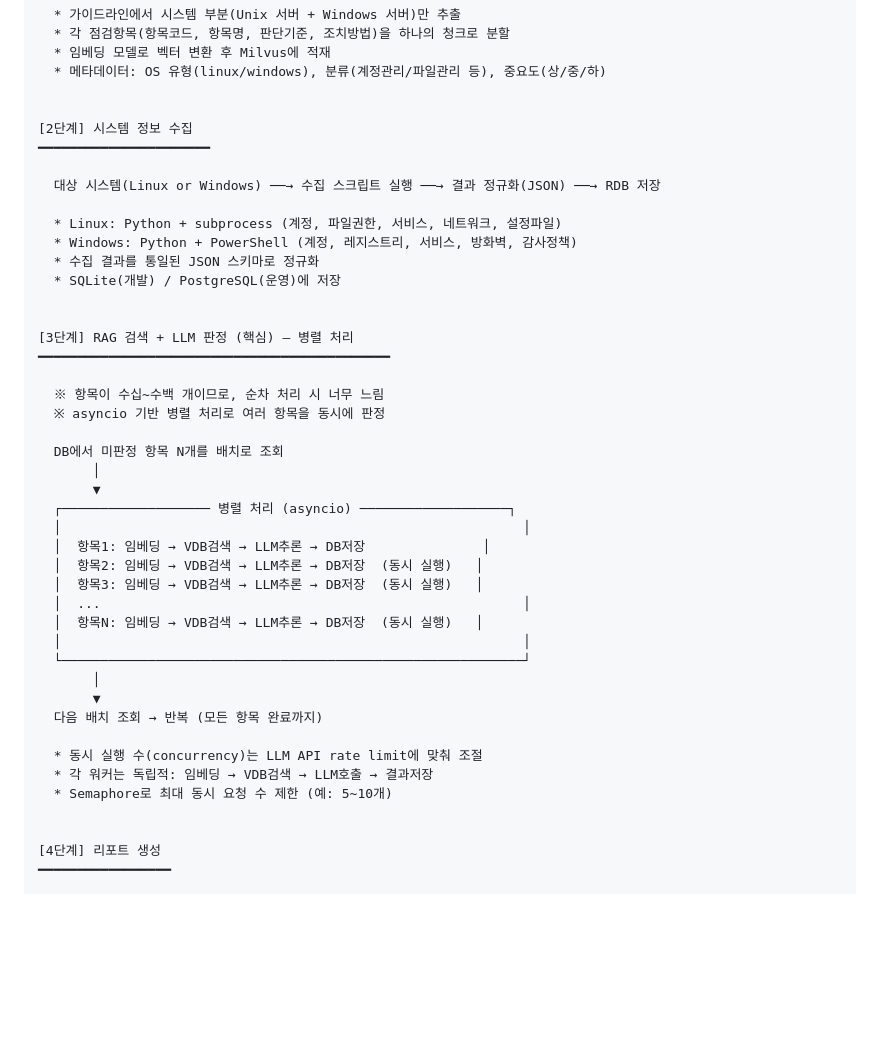
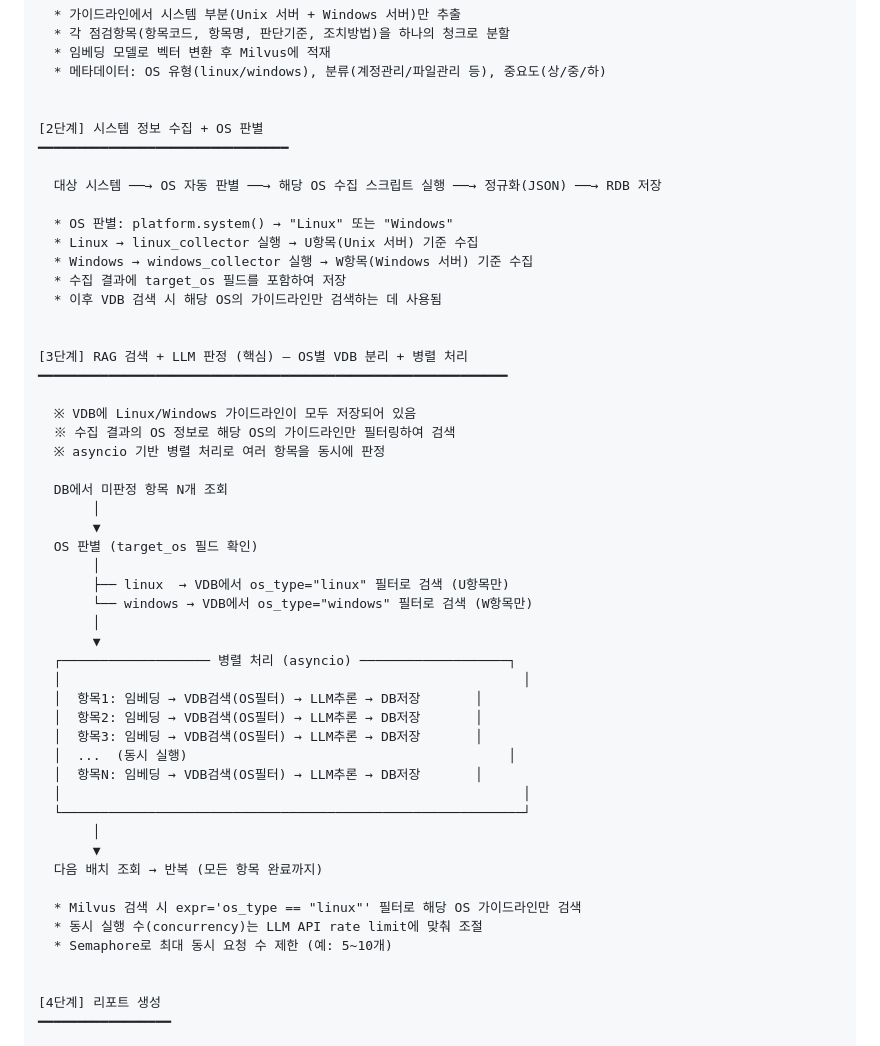
Before and after one commit to zlfnfnqnssh/-, a Markdown page: PROJECT_OVERVIEW.md, the part around the change. Rendered like a GitHub page; blank space fills up the shorter version.

Commit message:
OS 자동 판별 + VDB 필터 검색 반영
- 2단계: OS 판별 후 해당 수집기 실행
- 3단계: VDB 검색 시 os_type 필터로 해당 OS 가이드라인만 검색

Co-Authored-By: Claude Opus 4.6 <noreply@anthropic.com>

```diff
--- a/PROJECT_OVERVIEW.md
+++ b/PROJECT_OVERVIEW.md
@@ -28,41 +28,49 @@
   * 메타데이터: OS 유형(linux/windows), 분류(계정관리/파일관리 등), 중요도(상/중/하)
 
 
-[2단계] 시스템 정보 수집
-━━━━━━━━━━━━━━━━━━━━━━
+[2단계] 시스템 정보 수집 + OS 판별
+━━━━━━━━━━━━━━━━━━━━━━━━━━━━━━━━
 
-  대상 시스템(Linux or Windows) ──→ 수집 스크립트 실행 ──→ 결과 정규화(JSON) ──→ RDB 저장
+  대상 시스템 ──→ OS 자동 판별 ──→ 해당 OS 수집 스크립트 실행 ──→ 정규화(JSON) ──→ RDB 저장
 
-  * Linux: Python + subprocess (계정, 파일권한, 서비스, 네트워크, 설정파일)
-  * Windows: Python + PowerShell (계정, 레지스트리, 서비스, 방화벽, 감사정책)
-  * 수집 결과를 통일된 JSON 스키마로 정규화
-  * SQLite(개발) / PostgreSQL(운영)에 저장
+  * OS 판별: platform.system() → "Linux" 또는 "Windows"
+  * Linux → linux_collector 실행 → U항목(Unix 서버) 기준 수집
+  * Windows → windows_collector 실행 → W항목(Windows 서버) 기준 수집
+  * 수집 결과에 target_os 필드를 포함하여 저장
+  * 이후 VDB 검색 시 해당 OS의 가이드라인만 검색하는 데 사용됨
 
 
-[3단계] RAG 검색 + LLM 판정 (핵심) — 병렬 처리
-━━━━━━━━━━━━━━━━━━━━━━━━━━━━━━━━━━━━━━━━━━━━━
+[3단계] RAG 검색 + LLM 판정 (핵심) — OS별 VDB 분리 + 병렬 처리
+━━━━━━━━━━━━━━━━━━━━━━━━━━━━━━━━━━━━━━━━━━━━━━━━━━━━━━━━━━━━
 
-  ※ 항목이 수십~수백 개이므로, 순차 처리 시 너무 느림
+  ※ VDB에 Linux/Windows 가이드라인이 모두 저장되어 있음
+  ※ 수집 결과의 OS 정보로 해당 OS의 가이드라인만 필터링하여 검색
   ※ asyncio 기반 병렬 처리로 여러 항목을 동시에 판정
 
-  DB에서 미판정 항목 N개를 배치로 조회
+  DB에서 미판정 항목 N개 조회
+       │
+       ▼
+  OS 판별 (target_os 필드 확인)
+       │
+       ├── linux  → VDB에서 os_type="linux" 필터로 검색 (U항목만)
+       └── windows → VDB에서 os_type="windows" 필터로 검색 (W항목만)
        │
        ▼
   ┌─────────────────── 병렬 처리 (asyncio) ───────────────────┐
   │                                                           │
-  │  항목1: 임베딩 → VDB검색 → LLM추론 → DB저장               │
-  │  항목2: 임베딩 → VDB검색 → LLM추론 → DB저장  (동시 실행)   │
-  │  항목3: 임베딩 → VDB검색 → LLM추론 → DB저장  (동시 실행)   │
-  │  ...                                                      │
-  │  항목N: 임베딩 → VDB검색 → LLM추론 → DB저장  (동시 실행)   │
+  │  항목1: 임베딩 → VDB검색(OS필터) → LLM추론 → DB저장       │
+  │  항목2: 임베딩 → VDB검색(OS필터) → LLM추론 → DB저장       │
+  │  항목3: 임베딩 → VDB검색(OS필터) → LLM추론 → DB저장       │
+  │  ...  (동시 실행)                                         │
+  │  항목N: 임베딩 → VDB검색(OS필터) → LLM추론 → DB저장       │
   │                                                           │
   └───────────────────────────────────────────────────────────┘
        │
        ▼
   다음 배치 조회 → 반복 (모든 항목 완료까지)
 
+  * Milvus 검색 시 expr='os_type == "linux"' 필터로 해당 OS 가이드라인만 검색
   * 동시 실행 수(concurrency)는 LLM API rate limit에 맞춰 조절
-  * 각 워커는 독립적: 임베딩 → VDB검색 → LLM호출 → 결과저장
   * Semaphore로 최대 동시 요청 수 제한 (예: 5~10개)
 
 
```
